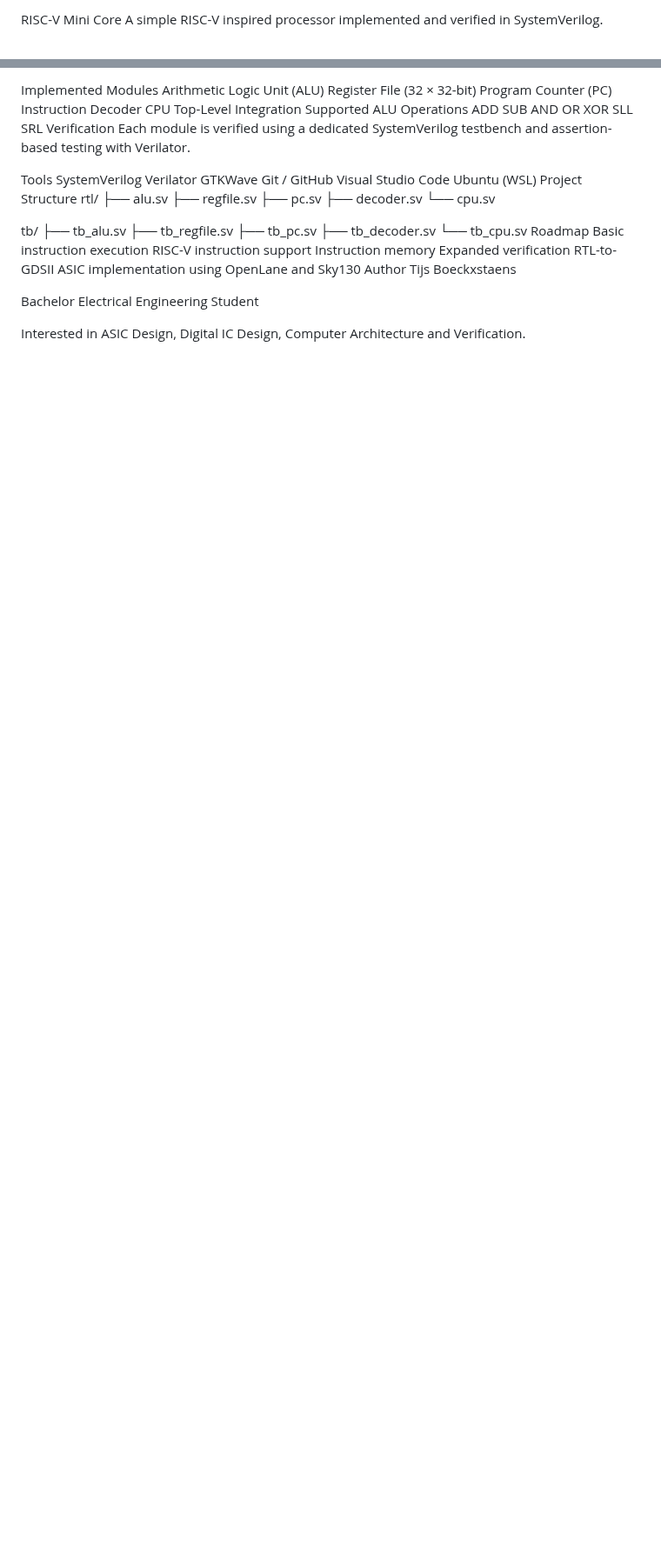
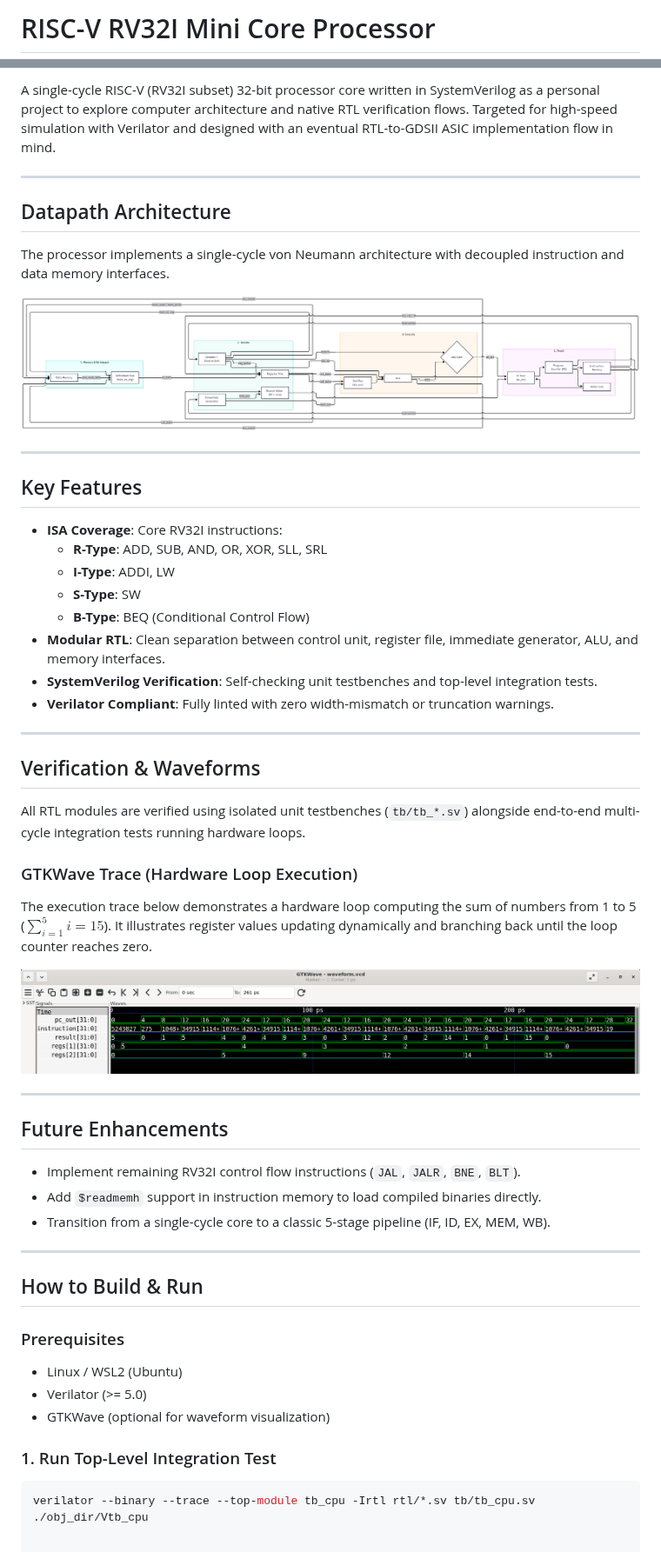
Before and after one commit to Kata2208/RISCV_CPU, a Markdown page: README.md, 2 parts joined by grey strips. Shown at 87% size. Rendered like a GitHub page; pictures changed too: docs/architecture.png (added); blank space fills up the shorter version.

Commit message:
Added architecture diagram

````diff
--- a/README.md
+++ b/README.md
@@ -1,3 +1,2 @@
-RISC-V Mini Core
-A simple RISC-V inspired processor implemented and verified in SystemVerilog.
+# RISC-V RV32I Mini Core Processor
 
@@ -5,51 +4,56 @@ This project was created to gain practical experience with digital design, RTL d
 
-Implemented Modules
-Arithmetic Logic Unit (ALU)
-Register File (32 × 32-bit)
-Program Counter (PC)
-Instruction Decoder
-CPU Top-Level Integration
-Supported ALU Operations
-ADD
-SUB
-AND
-OR
-XOR
-SLL
-SRL
-Verification
-Each module is verified using a dedicated SystemVerilog testbench and assertion-based testing with Verilator.
+A single-cycle RISC-V (RV32I subset) 32-bit processor core written in SystemVerilog as a personal project to explore computer architecture and native RTL verification flows. Targeted for high-speed simulation with Verilator and designed with an eventual RTL-to-GDSII ASIC implementation flow in mind.
 
-Tools
-SystemVerilog
-Verilator
-GTKWave
-Git / GitHub
-Visual Studio Code
-Ubuntu (WSL)
-Project Structure
-rtl/
-├── alu.sv
-├── regfile.sv
-├── pc.sv
-├── decoder.sv
-└── cpu.sv
+---
 
-tb/
-├── tb_alu.sv
-├── tb_regfile.sv
-├── tb_pc.sv
-├── tb_decoder.sv
-└── tb_cpu.sv
-Roadmap
-Basic instruction execution
-RISC-V instruction support
-Instruction memory
-Expanded verification
-RTL-to-GDSII ASIC implementation using OpenLane and Sky130
-Author
-Tijs Boeckxstaens
+## Datapath Architecture
 
-Bachelor Electrical Engineering Student
+The processor implements a single-cycle von Neumann architecture with decoupled instruction and data memory interfaces.
 
-Interested in ASIC Design, Digital IC Design, Computer Architecture and Verification.
+![RISC-V Core Architecture](docs/architecture.png)
+
+---
+
+## Key Features
+
+* **ISA Coverage**: Core RV32I instructions:
+  * **R-Type**: ADD, SUB, AND, OR, XOR, SLL, SRL
+  * **I-Type**: ADDI, LW
+  * **S-Type**: SW
+  * **B-Type**: BEQ (Conditional Control Flow)
+* **Modular RTL**: Clean separation between control unit, register file, immediate generator, ALU, and memory interfaces.
+* **SystemVerilog Verification**: Self-checking unit testbenches and top-level integration tests.
+* **Verilator Compliant**: Fully linted with zero width-mismatch or truncation warnings.
+
+---
+
+## Verification & Waveforms
+
+All RTL modules are verified using isolated unit testbenches (`tb/tb_*.sv`) alongside end-to-end multi-cycle integration tests running hardware loops.
+
+### GTKWave Trace (Hardware Loop Execution)
+The execution trace below demonstrates a hardware loop computing the sum of numbers from 1 to 5 ($\sum_{i=1}^{5} i = 15$). It illustrates register values updating dynamically and branching back until the loop counter reaches zero.
+
+![GTKWave Waveform Trace](docs/gtkwave_trace.png)
+
+---
+
+## Future Enhancements
+
+* Implement remaining RV32I control flow instructions (`JAL`, `JALR`, `BNE`, `BLT`).
+* Add `$readmemh` support in instruction memory to load compiled binaries directly.
+* Transition from a single-cycle core to a classic 5-stage pipeline (IF, ID, EX, MEM, WB).
+
+---
+
+## How to Build & Run
+
+### Prerequisites
+* Linux / WSL2 (Ubuntu)
+* Verilator (>= 5.0)
+* GTKWave (optional for waveform visualization)
+
+### 1. Run Top-Level Integration Test
+```bash
+verilator --binary --trace --top-module tb_cpu -Irtl rtl/*.sv tb/tb_cpu.sv
+./obj_dir/Vtb_cpu
````
Also changed, not shown: other parts of README.md (+1 -1 lines).
